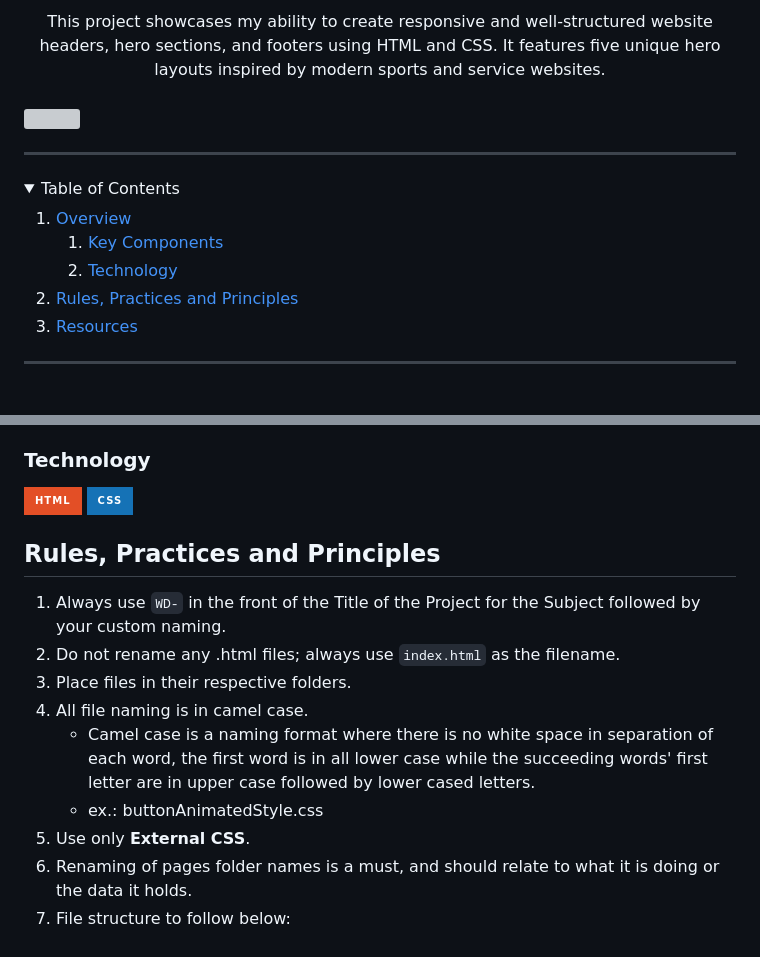
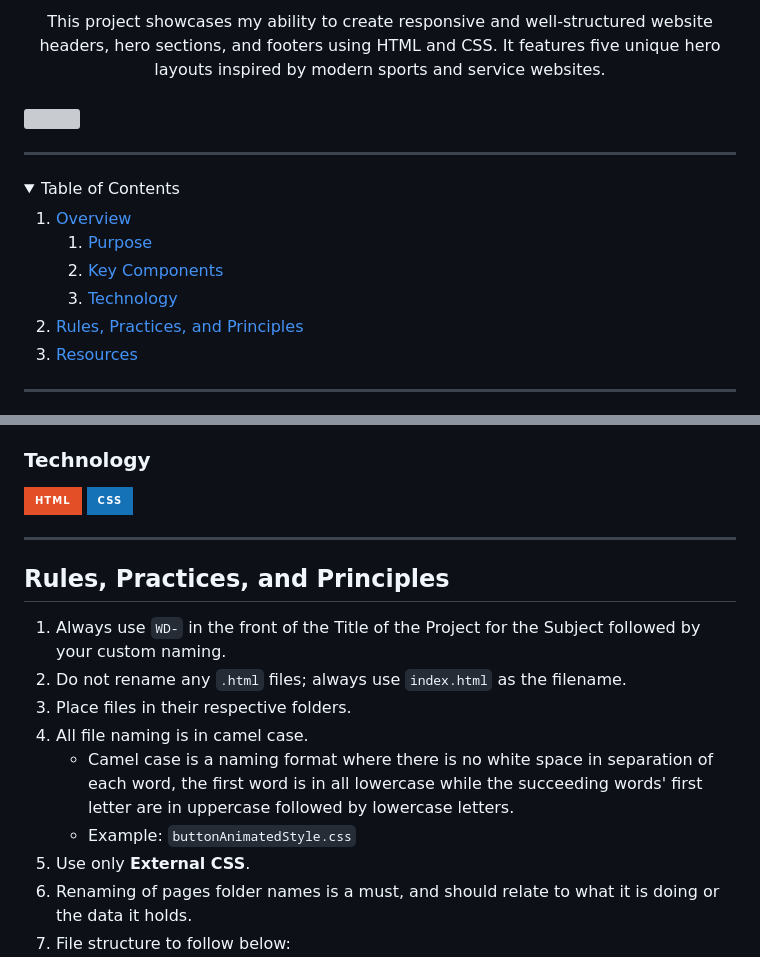
Before and after one commit to elijahdelmundo/WD-ACTIVITY--2, a Markdown page: readme.md, 2 parts joined by grey strips. Drawn GitHub-style; folded sections open; badges without logos; grey boxes are pictures that could not be loaded.

```diff
--- a/readme.md
+++ b/readme.md
@@ -4,8 +2,6 @@
 
 <div align="center">
   <a href="https://github.com/elijahdelmundo">
-
-
     <img src="./assets/img/edm.png" alt="Boxing Logo" width="130" height="100">
   </a>
   <h3 align="center">WD-Seatwork-2</h3>
@@ -27,12 +23,13 @@
     <li>
       <a href="#overview">Overview</a>
       <ol>
+        <li><a href="#purpose">Purpose</a></li>
         <li><a href="#key-components">Key Components</a></li>
         <li><a href="#technology">Technology</a></li>
       </ol>
     </li>
     <li>
-      <a href="#rules-practices-and-principles">Rules, Practices and Principles</a>
+      <a href="#rules-practices-and-principles">Rules, Practices, and Principles</a>
     </li>
     <li>
       <a href="#resources">Resources</a>
@@ -70,15 +67,16 @@ The purpose of this project is to:
 ![HTML](https://img.shields.io/badge/HTML-E34F26?style=for-the-badge&logo=html5&logoColor=white)
 ![CSS](https://img.shields.io/badge/CSS-1572B6?style=for-the-badge&logo=css3&logoColor=white)
 
+---
 
-## Rules, Practices and Principles
+## Rules, Practices, and Principles
 
 1. Always use `WD-` in the front of the Title of the Project for the Subject followed by your custom naming.
-2. Do not rename any .html files; always use `index.html` as the filename.
+2. Do not rename any `.html` files; always use `index.html` as the filename.
 3. Place files in their respective folders.
 4. All file naming is in camel case.
-   - Camel case is a naming format where there is no white space in separation of each word, the first word is in all lower case while the succeeding words' first letter are in upper case followed by lower cased letters.
-   - ex.: buttonAnimatedStyle.css
+   - Camel case is a naming format where there is no white space in separation of each word, the first word is in all lowercase while the succeeding words' first letter are in uppercase followed by lowercase letters.
+   - Example: `buttonAnimatedStyle.css`
 5. Use only **External CSS**.
 6. Renaming of pages folder names is a must, and should relate to what it is doing or the data it holds.
 7. File structure to follow below:
```
Also changed, not shown: other parts of readme.md (+5 -7 lines).
